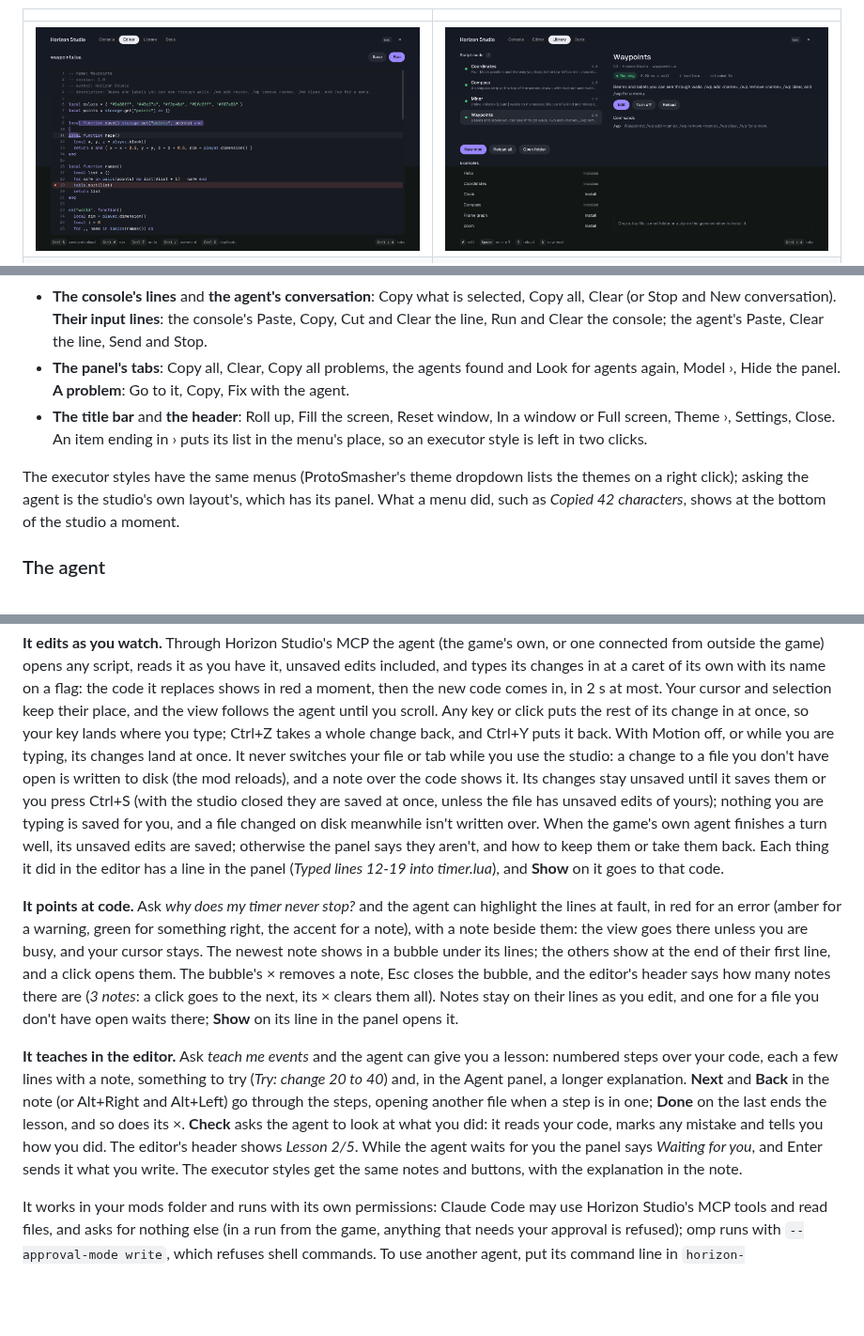
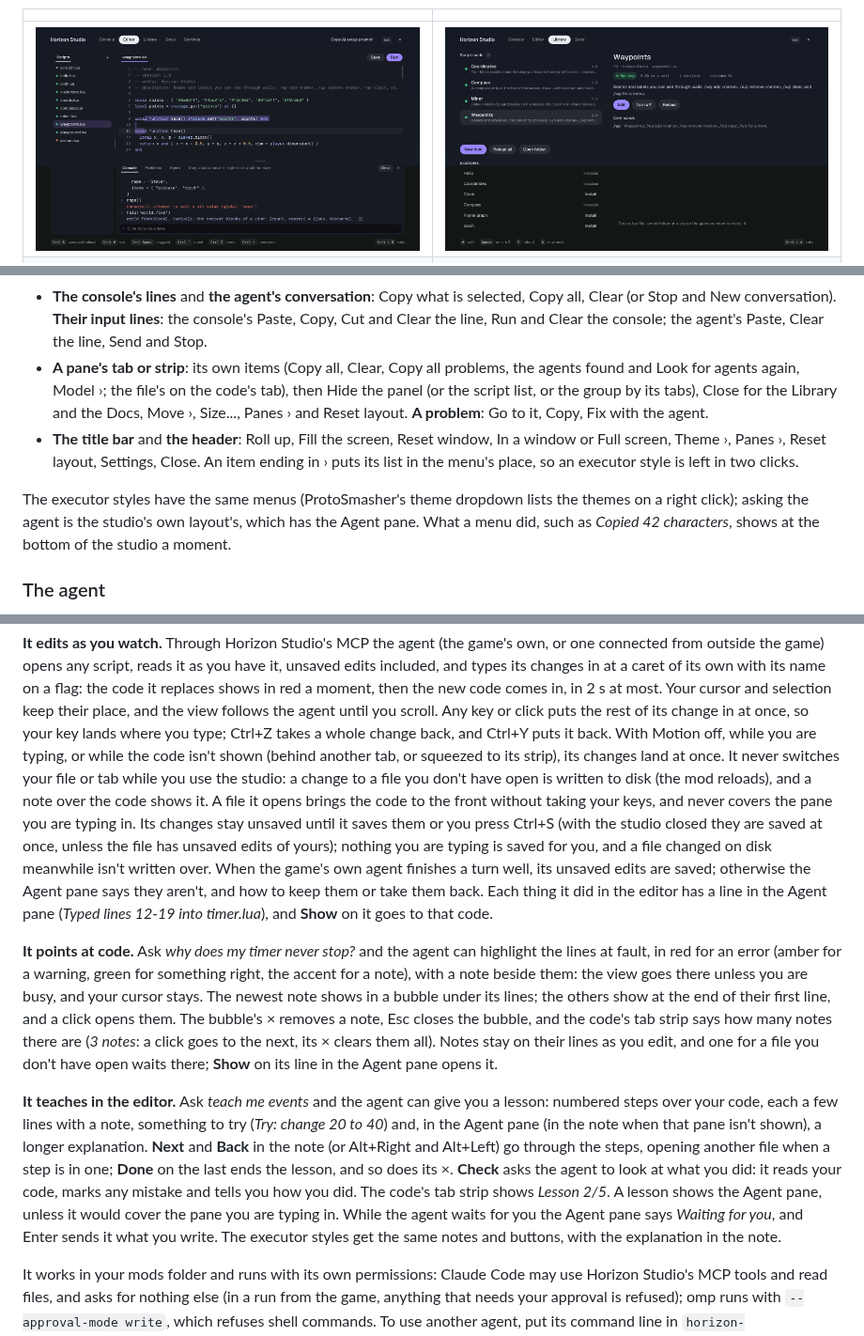
Before and after one commit to vermingov/horizon-studio, a Markdown page: README.md, 3 parts joined by grey strips. Shown at 94% size. GitHub-like rendering; pictures changed too: docs/screenshots/editor.png; blank space fills up the shorter version.

```diff
--- a/README.md
+++ b/README.md
@@ -195,14 +219,17 @@ each shows its shortcut.
 - **The console's lines** and **the agent's conversation**: Copy what is selected, Copy all, Clear (or Stop and New
   conversation). **Their input lines**: the console's Paste, Copy, Cut and Clear the line, Run and Clear the console;
   the agent's Paste, Clear the line, Send and Stop.
-- **The panel's tabs**: Copy all, Clear, Copy all problems, the agents found and Look for agents again, Model ›, Hide
-  the panel. **A problem**: Go to it, Copy, Fix with the agent.
+- **A pane's tab or strip**: its own items (Copy all, Clear, Copy all problems, the agents found and Look for agents
+  again, Model ›; the file's on the code's tab), then Hide the panel (or the script list, or the group by its tabs),
+  Close for the Library and the Docs, Move ›, Size..., Panes › and Reset layout. **A problem**: Go to it, Copy, Fix
+  with the agent.
 - **The title bar** and **the header**: Roll up, Fill the screen, Reset window, In a window or Full screen, Theme ›,
-  Settings, Close. An item ending in › puts its list in the menu's place, so an executor style is left in two clicks.
+  Panes ›, Reset layout, Settings, Close. An item ending in › puts its list in the menu's place, so an executor
+  style is left in two clicks.
 
 The executor styles have the same menus (ProtoSmasher's theme dropdown lists the themes on a right click); asking the
-agent is the studio's own layout's, which has its panel. What a menu did, such as *Copied 42 characters*, shows at the
-bottom of the studio a moment.
+agent is the studio's own layout's, which has the Agent pane. What a menu did, such as *Copied 42 characters*, shows
+at the bottom of the studio a moment.
 
 ### The agent
 
@@ -222,29 +249,33 @@ game) opens any script, reads it as you have it, unsaved edits included, and typ
 own with its name on a flag: the code it replaces shows in red a moment, then the new code comes in, in 2 s at most.
 Your cursor and selection keep their place, and the view follows the agent until you scroll. Any key or click puts
 the rest of its change in at once, so your key lands where you type; Ctrl+Z takes a whole change back, and Ctrl+Y
-puts it back. With Motion off, or while you are typing, its changes land at once. It never switches your file or tab
-while you use the studio: a change to a file you don't have open is written to disk (the mod reloads), and a note
-over the code shows it. Its changes stay unsaved until it saves them or you press Ctrl+S (with the studio closed they
+puts it back. With Motion off, while you are typing, or while the code isn't shown (behind another tab, or squeezed
+to its strip), its changes land at once. It never switches your file or tab while you use the studio: a change to a
+file you don't have open is written to disk (the mod reloads), and a note over the code shows it. A file it opens
+brings the code to the front without taking your keys, and never covers the pane you are typing in. Its changes
+stay unsaved until it saves them or you press Ctrl+S (with the studio closed they
 are saved at once, unless the file has unsaved edits of yours); nothing you are typing is saved for you, and a file
 changed on disk meanwhile isn't written over. When the game's own agent finishes a turn
-well, its unsaved edits are saved; otherwise the panel says they aren't, and how to keep them or take them back.
-Each thing it did in the editor has a line in the panel (*Typed lines 12-19 into timer.lua*), and **Show** on it
-goes to that code.
+well, its unsaved edits are saved; otherwise the Agent pane says they aren't, and how to keep them or take them
+back. Each thing it did in the editor has a line in the Agent pane (*Typed lines 12-19 into timer.lua*), and **Show**
+on it goes to that code.
 
 **It points at code.** Ask *why does my timer never stop?* and the agent can highlight the lines at fault, in red
 for an error (amber for a warning, green for something right, the accent for a note), with a note beside them: the
 view goes there unless you are busy, and your cursor stays. The newest note shows in a bubble under its lines; the
 others show at the end of their first line, and a click opens them. The bubble's × removes a note, Esc closes the
-bubble, and the editor's header says how many notes there are (*3 notes*: a click goes to the next, its × clears
+bubble, and the code's tab strip says how many notes there are (*3 notes*: a click goes to the next, its × clears
 them all). Notes stay on their lines as you edit, and one for a file you don't have open waits there; **Show** on
-its line in the panel opens it.
+its line in the Agent pane opens it.
 
 **It teaches in the editor.** Ask *teach me events* and the agent can give you a lesson: numbered steps over your
-code, each a few lines with a note, something to try (*Try: change 20 to 40*) and, in the Agent panel, a longer
-explanation. **Next** and **Back** in the note (or Alt+Right and Alt+Left) go through the steps, opening another
+code, each a few lines with a note, something to try (*Try: change 20 to 40*) and, in the Agent pane (in the note
+when that pane isn't shown), a longer explanation. **Next** and **Back** in the note (or Alt+Right and Alt+Left) go
+through the steps, opening another
 file when a step is in one; **Done** on the last ends the lesson, and so does its ×. **Check** asks the agent to
-look at what you did: it reads your code, marks any mistake and tells you how you did. The editor's header shows
-*Lesson 2/5*. While the agent waits for you the panel says *Waiting for you*, and Enter sends it what you write.
+look at what you did: it reads your code, marks any mistake and tells you how you did. The code's tab strip shows
+*Lesson 2/5*. A lesson shows the Agent pane, unless it would cover the pane you are typing in. While the agent waits
+for you the Agent pane says *Waiting for you*, and Enter sends it what you write.
 The executor styles get the same notes and buttons, with the explanation in the note.
 
 It works in your mods folder and runs with its own permissions: Claude Code may use Horizon Studio's MCP tools and
```
Also changed, not shown: other parts of README.md (+45 -16 lines), 9 other files.
